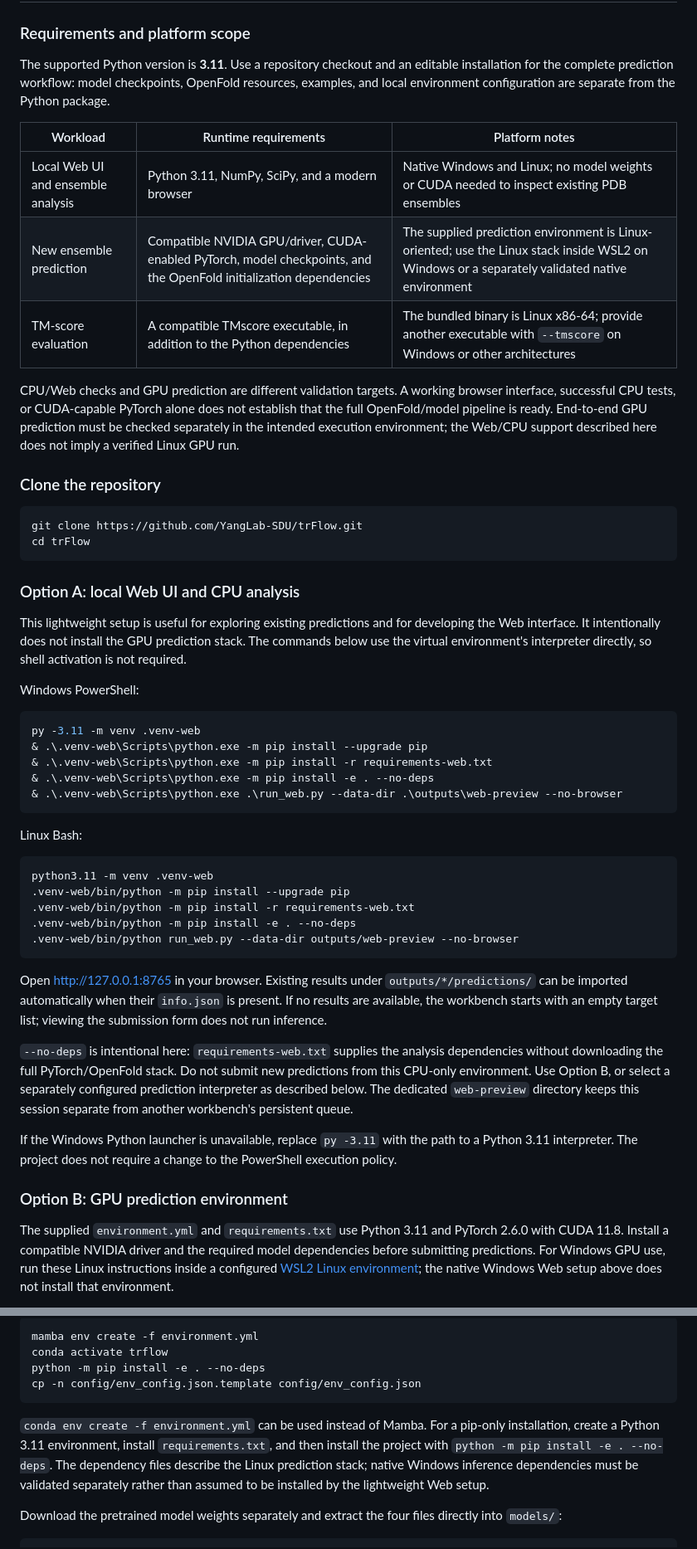
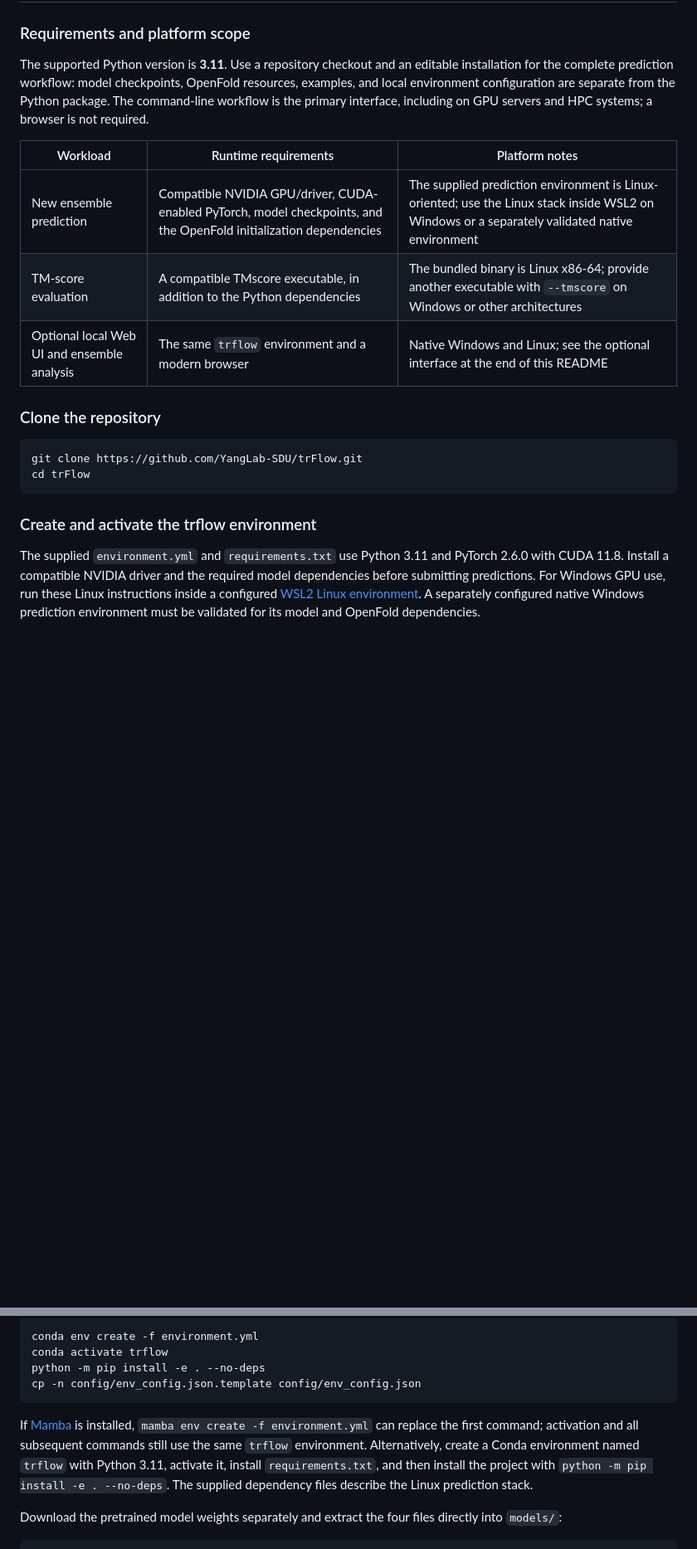
Before and after one commit to YangLab-SDU/trFlow, a Markdown page: README.md, 2 parts joined by grey strips. Shown at 83% size. Drawn GitHub-style; blank space fills up the shorter version.

Commit message:
Prioritize CLI setup and make the shared-environment web UI optional

````diff
--- a/README.md
+++ b/README.md
@@ -37,19 +37,14 @@ paths are required.
 The supported Python version is **3.11**. Use a repository checkout and an
 editable installation for the complete prediction workflow: model checkpoints,
 OpenFold resources, examples, and local environment configuration are separate
-from the Python package.
+from the Python package. The command-line workflow is the primary interface,
+including on GPU servers and HPC systems; a browser is not required.
 
 | Workload | Runtime requirements | Platform notes |
 | --- | --- | --- |
-| Local Web UI and ensemble analysis | Python 3.11, NumPy, SciPy, and a modern browser | Native Windows and Linux; no model weights or CUDA needed to inspect existing PDB ensembles |
 | New ensemble prediction | Compatible NVIDIA GPU/driver, CUDA-enabled PyTorch, model checkpoints, and the OpenFold initialization dependencies | The supplied prediction environment is Linux-oriented; use the Linux stack inside WSL2 on Windows or a separately validated native environment |
 | TM-score evaluation | A compatible TMscore executable, in addition to the Python dependencies | The bundled binary is Linux x86-64; provide another executable with `--tmscore` on Windows or other architectures |
-
-CPU/Web checks and GPU prediction are different validation targets. A working
-browser interface, successful CPU tests, or CUDA-capable PyTorch alone does not
-establish that the full OpenFold/model pipeline is ready. End-to-end GPU
-prediction must be checked separately in the intended execution environment;
-the Web/CPU support described here does not imply a verified Linux GPU run.
+| Optional local Web UI and ensemble analysis | The same `trflow` environment and a modern browser | Native Windows and Linux; see the optional interface at the end of this README |
 
 ### Clone the repository
 
@@ -58,55 +53,13 @@ git clone https://github.com/YangLab-SDU/trFlow.git
 cd trFlow
 ```
 
-### Option A: local Web UI and CPU analysis
-
-This lightweight setup is useful for exploring existing predictions and for
-developing the Web interface. It intentionally does not install the GPU
-prediction stack. The commands below use the virtual environment's interpreter
-directly, so shell activation is not required.
-
-Windows PowerShell:
-
-```powershell
-py -3.11 -m venv .venv-web
-& .\.venv-web\Scripts\python.exe -m pip install --upgrade pip
-& .\.venv-web\Scripts\python.exe -m pip install -r requirements-web.txt
-& .\.venv-web\Scripts\python.exe -m pip install -e . --no-deps
-& .\.venv-web\Scripts\python.exe .\run_web.py --data-dir .\outputs\web-preview --no-browser
-```
-
-Linux Bash:
-
-```bash
-python3.11 -m venv .venv-web
-.venv-web/bin/python -m pip install --upgrade pip
-.venv-web/bin/python -m pip install -r requirements-web.txt
-.venv-web/bin/python -m pip install -e . --no-deps
-.venv-web/bin/python run_web.py --data-dir outputs/web-preview --no-browser
-```
-
-Open [http://127.0.0.1:8765](http://127.0.0.1:8765) in your browser. Existing
-results under `outputs/*/predictions/` can be imported automatically when their
-`info.json` is present. If no results are available, the workbench starts with
-an empty target list; viewing the submission form does not run inference.
-
-`--no-deps` is intentional here: `requirements-web.txt` supplies the analysis
-dependencies without downloading the full PyTorch/OpenFold stack. Do not submit
-new predictions from this CPU-only environment. Use Option B, or select a
-separately configured prediction interpreter as described below. The dedicated
-`web-preview` directory keeps this session separate from another workbench's
-persistent queue.
-
-If the Windows Python launcher is unavailable, replace `py -3.11` with the
-path to a Python 3.11 interpreter. The project does not require a change to the
-PowerShell execution policy.
-
-### Option B: GPU prediction environment
+### Create and activate the trflow environment
 
 The supplied `environment.yml` and `requirements.txt` use Python 3.11 and
 PyTorch 2.6.0 with CUDA 11.8. Install a compatible NVIDIA driver and the required
 model dependencies before submitting predictions. For Windows GPU use, run
 these Linux instructions inside a configured
-[WSL2 Linux environment](https://learn.microsoft.com/en-us/windows/wsl/install);
-the native Windows Web setup above does not install that environment.
+[WSL2 Linux environment](https://learn.microsoft.com/en-us/windows/wsl/install).
+A separately configured native Windows prediction environment must be validated
+for its model and OpenFold dependencies.
 
@@ -116,17 +69,18 @@ create the prediction environment. From the repository root in Linux Bash:
 
 ```bash
-mamba env create -f environment.yml
+conda env create -f environment.yml
 conda activate trflow
 python -m pip install -e . --no-deps
 cp -n config/env_config.json.template config/env_config.json
 ```
 
-`conda env create -f environment.yml` can be used instead of Mamba. For a
-pip-only installation, create a Python 3.11 environment, install
-`requirements.txt`, and then install the project with
-`python -m pip install -e . --no-deps`. The dependency files describe the Linux
-prediction stack; native Windows inference dependencies must be validated
-separately rather than assumed to be installed by the lightweight Web setup.
+If [Mamba](https://mamba.readthedocs.io/en/latest/installation/mamba-installation.html)
+is installed, `mamba env create -f environment.yml` can replace the first command;
+activation and all subsequent commands still use the same `trflow` environment.
+Alternatively, create a Conda environment named `trflow` with Python 3.11,
+activate it, install `requirements.txt`, and then install the project with
+`python -m pip install -e . --no-deps`. The supplied dependency files describe
+the Linux prediction stack.
 
 Download the pretrained model weights separately and extract the four files
 directly into `models/`:
````
Also changed, not shown: other parts of README.md (+84 -85 lines).
